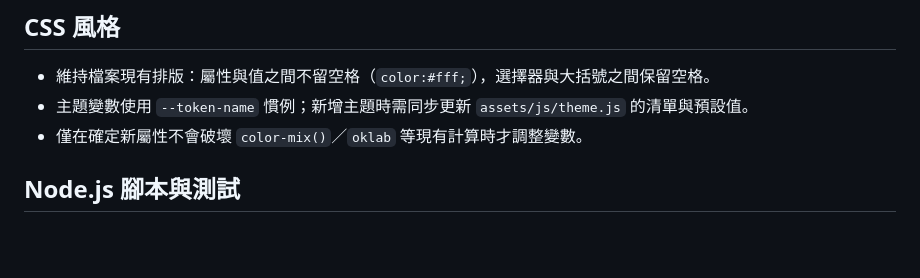
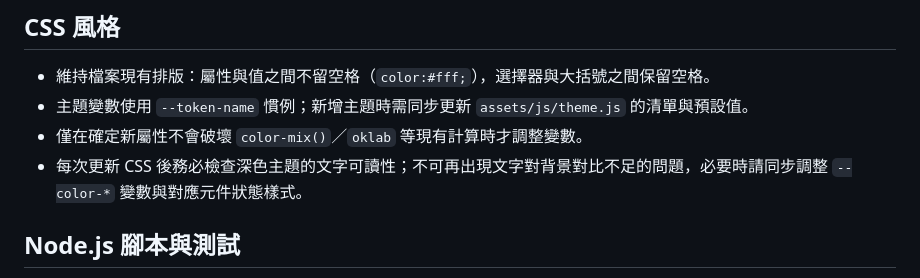
Before and after one commit to shusei/vpa, a Markdown page: AGENTS.md, the part around the change. GitHub-like rendering; blank space fills up the shorter version.

Commit message:
Emphasize dark theme readability checks

```diff
--- a/AGENTS.md
+++ b/AGENTS.md
@@ -45,6 +45,7 @@
 - 維持檔案現有排版：屬性與值之間不留空格（`color:#fff;`），選擇器與大括號之間保留空格。
 - 主題變數使用 `--token-name` 慣例；新增主題時需同步更新 `assets/js/theme.js` 的清單與預設值。
 - 僅在確定新屬性不會破壞 `color-mix()`／`oklab` 等現有計算時才調整變數。
+- 每次更新 CSS 後務必檢查深色主題的文字可讀性；不可再出現文字對背景對比不足的問題，必要時請同步調整 `--color-*` 變數與對應元件狀態樣式。
 
 ## Node.js 腳本與測試
 - 本專案已切換至 ESM；檔案起始請使用 `import`，必要時透過 `node:` 前綴引用核心模組。
```
